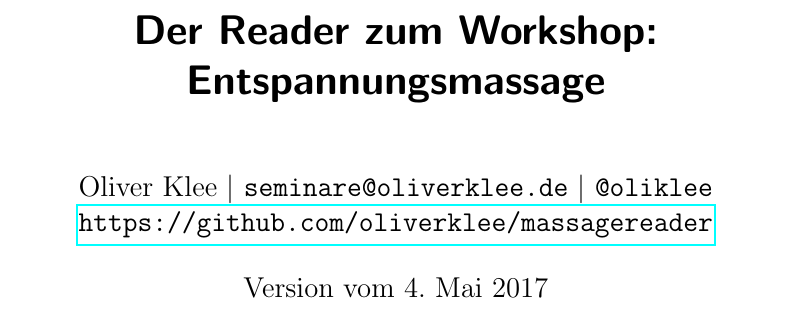
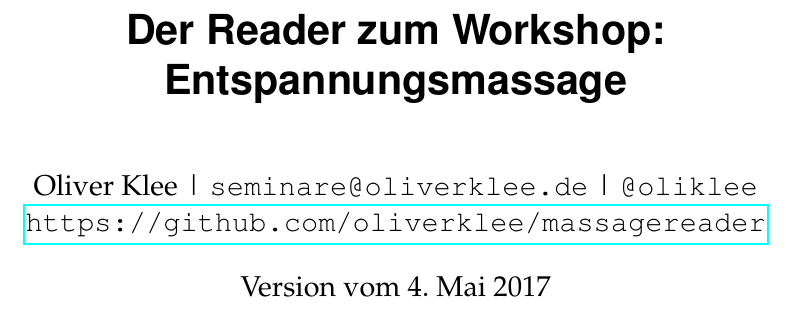
Before and after one commit to oliverklee/massagereader, a LaTeX book (massage.tex, which reads util/layout.tex): part of page 1 of 38 before the commit and part of page 1 of 46 after it, cut so that both start at the same text. Compiled offline with pdfLaTeX.

Commit message:
[TASK] Fonts fixen und fancyhdr durch scrlayer-scrpage ersetzen

```diff
--- a/massage.tex
+++ b/massage.tex
@@ -1,4 +1,4 @@
-\documentclass[a4paper,twoside,11pt,titlepage,openany]{scrbook}
+\documentclass[a4paper,twoside,11pt,titlepage,openany,headsepline]{scrbook}
 
 % Nice layout
 \include{util/layout}
@@ -7,7 +7,7 @@
 
 %% Informationen for the PDF file
 \hypersetup{
-  pdfauthor={Oliver Klee, seminare@oliverklee.de},
+  pdfauthor={Oliver Klee, seminare@oliverklee.de, @oliklee},
   pdftitle={Entspannungsmassage-Workshop-Reader},
   pdfsubject={Der Reader zum Entspannungsmassage-Workshop von Oliver Klee},
   pdfkeywords={Massage, Workshop, Seminar, Entspannungsmassage, Selbstmassage}
@@ -16,6 +16,8 @@
 \author{Oliver Klee | \texttt{seminare@oliverklee.de} | \texttt{@oliklee}\\\url{https://github.com/oliverklee/massagereader}}
 \title{Der Reader zum Workshop: Entspannungsmassage}
 \date{Version vom \today}
+
+\selectlanguage{ngerman}
 
 \begin{document}
 \nocite*{}
--- a/util/layout.tex
+++ b/util/layout.tex
@@ -1,12 +1,15 @@
 %----------------------------------------------------------------------------------
 % Pakete und Parameter
 %----------------------------------------------------------------------------------
+
+% Sonderzeichen fixen
+\usepackage[T1]{fontenc}
 
 % Input-Encoding für UTF-8
 \usepackage[utf8]{inputenc}
 
 % Grafikpaket
-\usepackage{color}
+\usepackage{xcolor}
 \usepackage[pdftex]{graphicx}
 
 % relativer Pfad zu den Bildern
@@ -25,14 +28,14 @@
 % lesbare Verweise
 \usepackage[pdftex,plainpages=false,pdfpagelabels]{hyperref}
 
-% Fonts in PDF hübsch machen
-\usepackage{ae}
-
 % nette URLs
 \usepackage{url}
 
 % Deutsch als Dokumentsprache
 \usepackage[ngerman]{babel}
+
+% Anführungszeichen sprachabhängig machen
+\usepackage[babel]{csquotes}
 
 % für Boxen etc.
 \usepackage{framed}
@@ -43,21 +46,7 @@
 %----------------------------------------------------------------------------------
 
 % Seiten-Kopfzeilen und -Fußzeilen
-\usepackage{fancyhdr}
-\pagestyle{fancy}
-\fancyhf{}
-\fancyhead[RE]{\slshape \nouppercase{\leftmark}}    % links:  "Seite      Kapitel"
-\fancyhead[LO]{\slshape \nouppercase{\rightmark}}   % rechts: "Kapitel    Seite"
-\fancyhead[RO,LE]{\bfseries \thepage}
-\renewcommand{\headrulewidth}{1pt} % Kopfzeilen unterstreichen
-\renewcommand{\footrulewidth}{0pt}
-
-\fancypagestyle{plain}{ % Keine Kapitel und Abschnitt auf Startseite start pages
-\fancyhf{}
-\fancyhead[RO,LE]{\bfseries \thepage}
-\renewcommand{\headrulewidth}{1pt}
-\renewcommand{\footrulewidth}{0pt}
-}
+\usepackage{scrlayer-scrpage}
 
 % Kopfzeile auf linker Seite: "1  Einführung"
 \renewcommand{\chaptermark}[1]{%
@@ -69,7 +58,6 @@
 
 % Seitenlayout
 \topmargin20mm
-\addtolength{\headheight}{2pt} % verhindert zu volle vboxes durch fancyhdr
 \footskip10mm % Abstand von unserem Rand zu Datum
 
 \newlength{\fullwidth} % Seites des Textes plus Randnotizen
```
